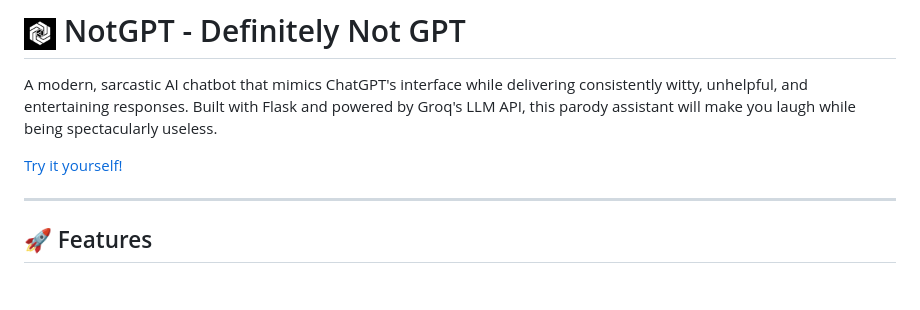
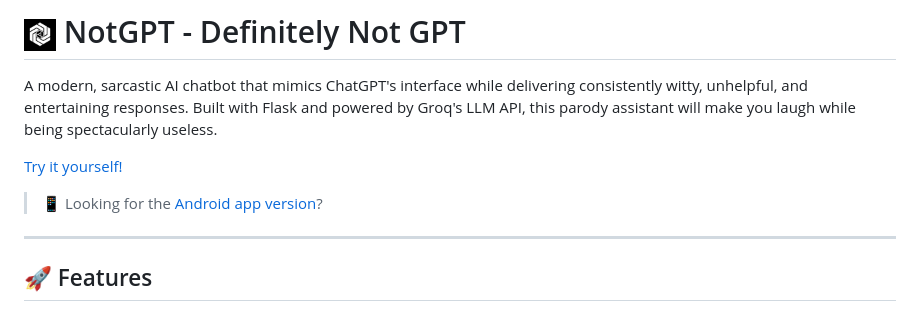
Before and after one commit to ayannotfound/NotGPT, a Markdown page: README.md, the part around the change. Drawn GitHub-style; blank space fills up the shorter version.

Commit message:
android app reference updated

```diff
--- a/README.md
+++ b/README.md
@@ -3,6 +3,7 @@
 A modern, sarcastic AI chatbot that mimics ChatGPT's interface while delivering consistently witty, unhelpful, and entertaining responses. Built with Flask and powered by Groq's LLM API, this parody assistant will make you laugh while being spectacularly useless.
 
 [Try it yourself!](https://notgpt.onrender.com)
+> 📱 Looking for the [Android app version](https://github.com/ayannotfound/notgpt-android)?
 
 ---
 
```
